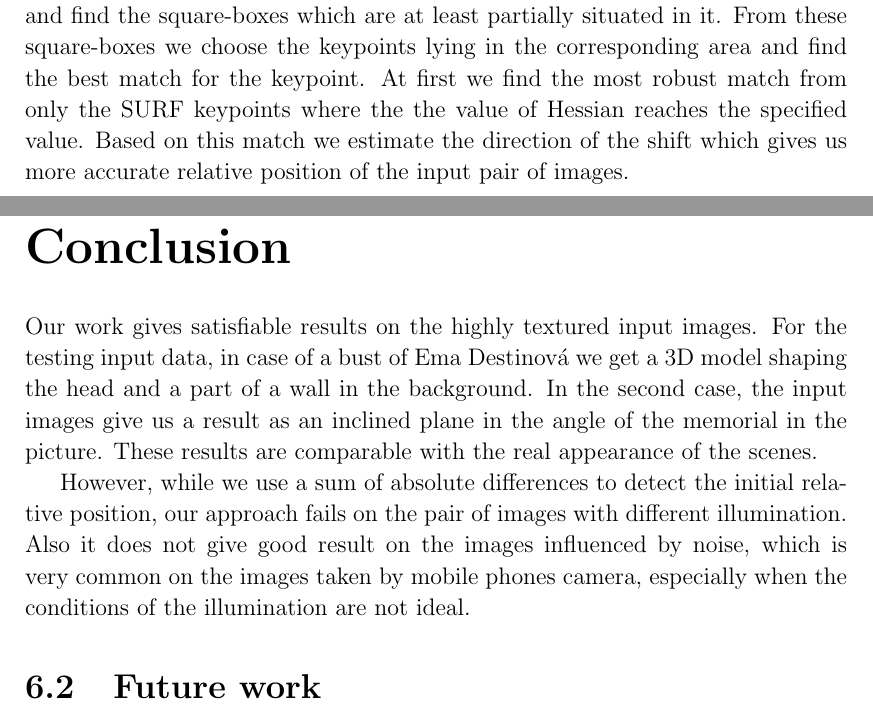
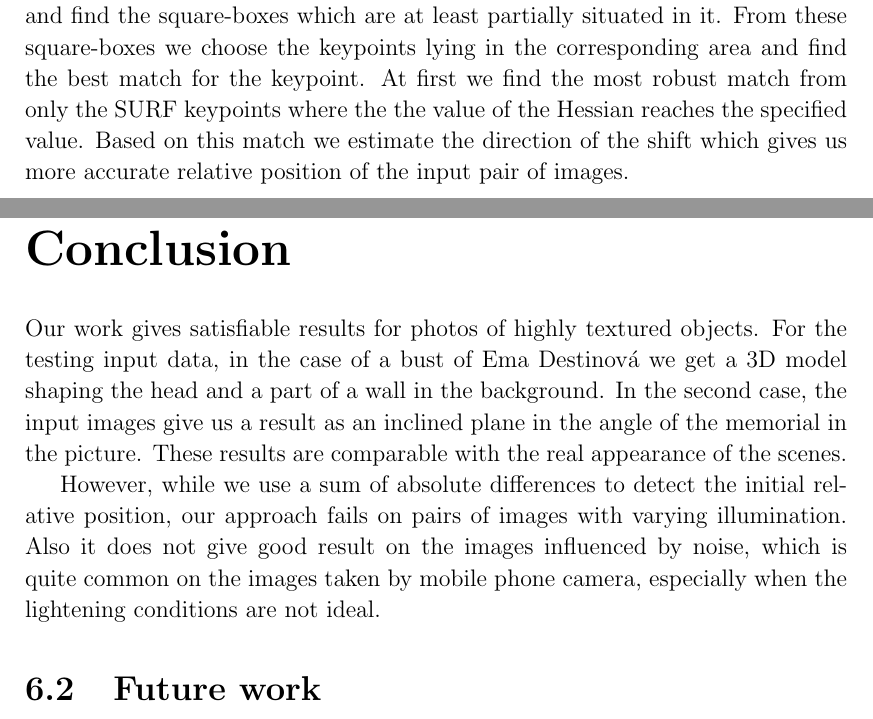
Before and after one commit to viktorievasova/thesis, a LaTeX thesis (thesis.tex, which reads epilog.tex, implementation.tex): two parts of pages 37 and 45 of 47, joined at a grey line, cut so that both start at the same text. Compiled offline with pdfLaTeX.

Commit message:
epilog, implementation updates

```diff
--- a/epilog.tex
+++ b/epilog.tex
@@ -1,14 +1,14 @@
 \chapter*{Conclusion}
 \addcontentsline{toc}{chapter}{Conclusion}
 
-Our work gives satisfiable results on the highly textured input images.
-For the testing input data, in case of a bust of Ema Destinová we get a 3D model shaping the head and a part of a wall in the background.
+Our work gives satisfiable results for photos of highly textured objects.
+For the testing input data, in the case of a bust of Ema Destinová we get a 3D model shaping the head and a part of a wall in the background.
 In the second case, the input images give us a result as an inclined plane in the angle of the memorial in the picture.
 These results are comparable with the real appearance of the scenes.
 
-However, while we use a sum of absolute differences to detect the initial relative position, our approach fails on the pair of images with different illumination.
-Also it does not give good result on the images influenced by noise, which is very common on the images taken by mobile phones camera,
-especially when the conditions of the illumination are not ideal.
+However, while we use a sum of absolute differences to detect the initial relative position, our approach fails on pairs of images with varying illumination.
+Also it does not give good result on the images influenced by noise, which is quite common on the images taken by mobile phone camera,
+especially when the lightening conditions are not ideal.
 
 
 \section{Future work}
--- a/implementation.tex
+++ b/implementation.tex
@@ -90,7 +90,7 @@ We speeded-up the computation by dividing the images into square-boxes of the sa
 When finding a match for the feature in the first image, we estimate it's corresponding surrounding area in the second image
 and find the square-boxes which are at least partially situated in it.
 From these square-boxes we choose the keypoints lying in the corresponding area and find the best match for the keypoint.
-At first we find the most robust match from only the SURF keypoints where the the value of Hessian reaches the specified value.
+At first we find the most robust match from only the SURF keypoints where the the value of the Hessian reaches the specified value.
 Based on this match we estimate the direction of the shift which gives us more accurate relative position of the input pair of images.
 
 \begin{figure}[H]
```
Also changed, not shown: implementation.tex (8 more changed lines).
